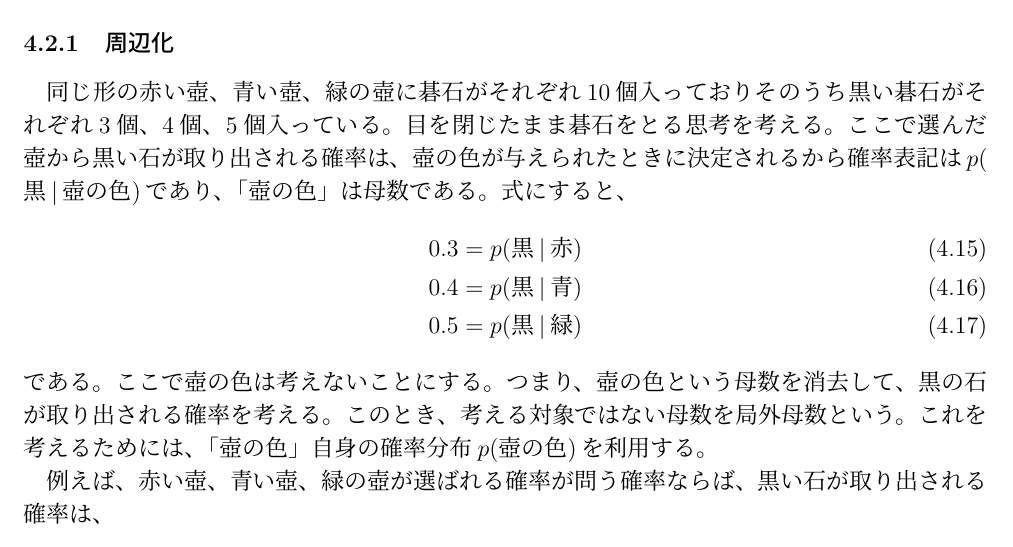
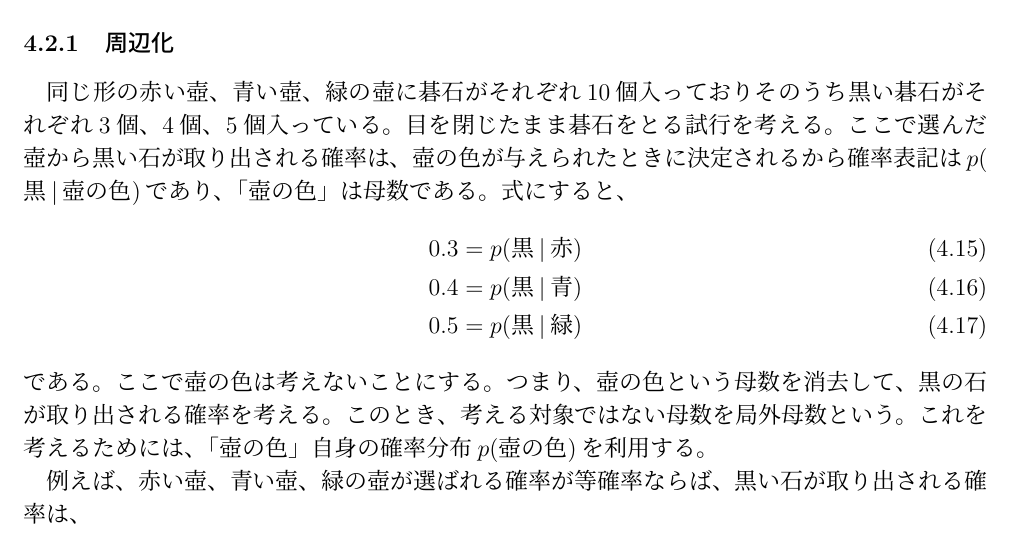
Before and after one commit to toratarou3153/tex, a LaTeX document (zemi11.tex): part of page 1 of 3, cut so that both start at the same text. Compiled offline with pLaTeX and dvipdfmx.

Commit message:
change zemi11 tex

```diff
--- a/zemi11.tex
+++ b/zemi11.tex
@@ -58,7 +58,7 @@
 \subsection{周辺最尤推定法}
 同時最尤推定法では、最大化する尤度関数が多くなってしまうという欠点がある。最大化する尤度関数の中から、被験者母数をなくすことができれば、最大化に関する母数を大幅に減らすことができる。また被験者を追加してデータを増やしても未知数が増えることはないので推定値が安定するというメリットもある。つまり、反応パタンが与えられたときの項目母数だけの尤度関数を構成すればよい。この考えを周辺最尤推定法と呼ぶ。$n$個の項目に対する被験者$i$の反応パタンベクトル$\boldsymbol{u}_i$が観察される確率は$f(\boldsymbol{u}_i|\boldsymbol{\theta},\boldsymbol{a,b,c})$であった。目標はここから被験者母数$\theta_i$を消すことである。
 \subsubsection{周辺化}
-同じ形の赤い壺、青い壺、緑の壺に碁石がそれぞれ$10$個入っておりそのうち黒い碁石がそれぞれ$3$個、$4$個、$5$個入っている。目を閉じたまま碁石をとる思考を考える。ここで選んだ壺から黒い石が取り出される確率は、壺の色が与えられたときに決定されるから確率表記は$\displaystyle p(黒|壺の色)$であり、「壺の色」は母数である。式にすると、
+同じ形の赤い壺、青い壺、緑の壺に碁石がそれぞれ$10$個入っておりそのうち黒い碁石がそれぞれ$3$個、$4$個、$5$個入っている。目を閉じたまま碁石をとる試行を考える。ここで選んだ壺から黒い石が取り出される確率は、壺の色が与えられたときに決定されるから確率表記は$\displaystyle p(黒|壺の色)$であり、「壺の色」は母数である。式にすると、
 \begin{align*}
   \label{00}
   \displaystyle 0.3 &= p(黒|赤) \tag{4.15}\\
@@ -67,7 +67,7 @@
 \end{align*}
 である。ここで壺の色は考えないことにする。つまり、壺の色という母数を消去して、黒の石が取り出される確率を考える。このとき、考える対象ではない母数を局外母数という。これを考えるためには、「壺の色」自身の確率分布$p(壺の色)$を利用する。
 
-例えば、赤い壺、青い壺、緑の壺が選ばれる確率が問う確率ならば、黒い石が取り出される確率は、
+例えば、赤い壺、青い壺、緑の壺が選ばれる確率が等確率ならば、黒い石が取り出される確率は、
 \begin{align}
   \label{01}
   \displaystyle p(黒) = \frac{1}{3}(p(黒|赤) + p(黒|青) +p(黒|緑) ) = \frac{1}{4} \tag{4.18}
```
Also changed, not shown: zemi11.pdf.
